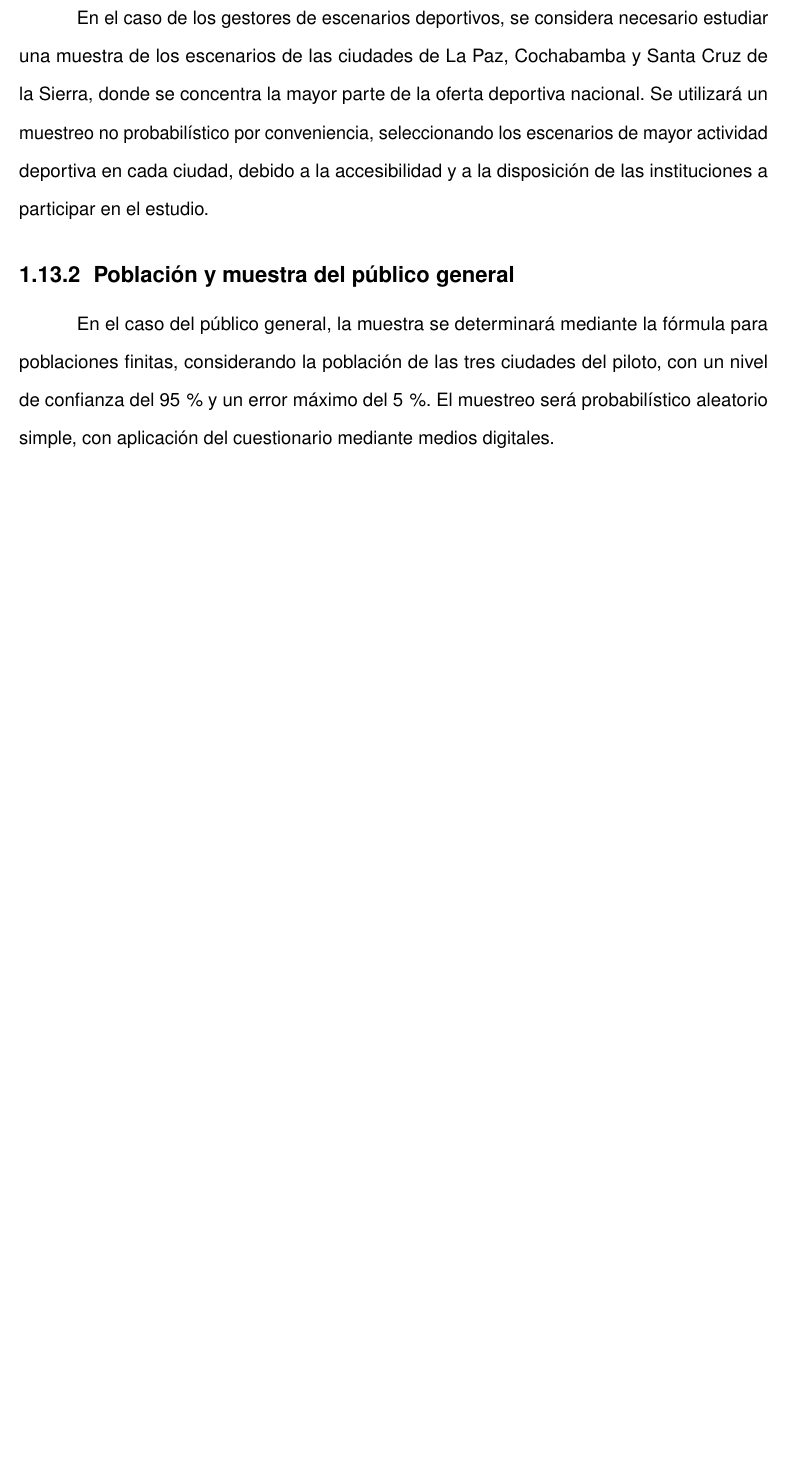
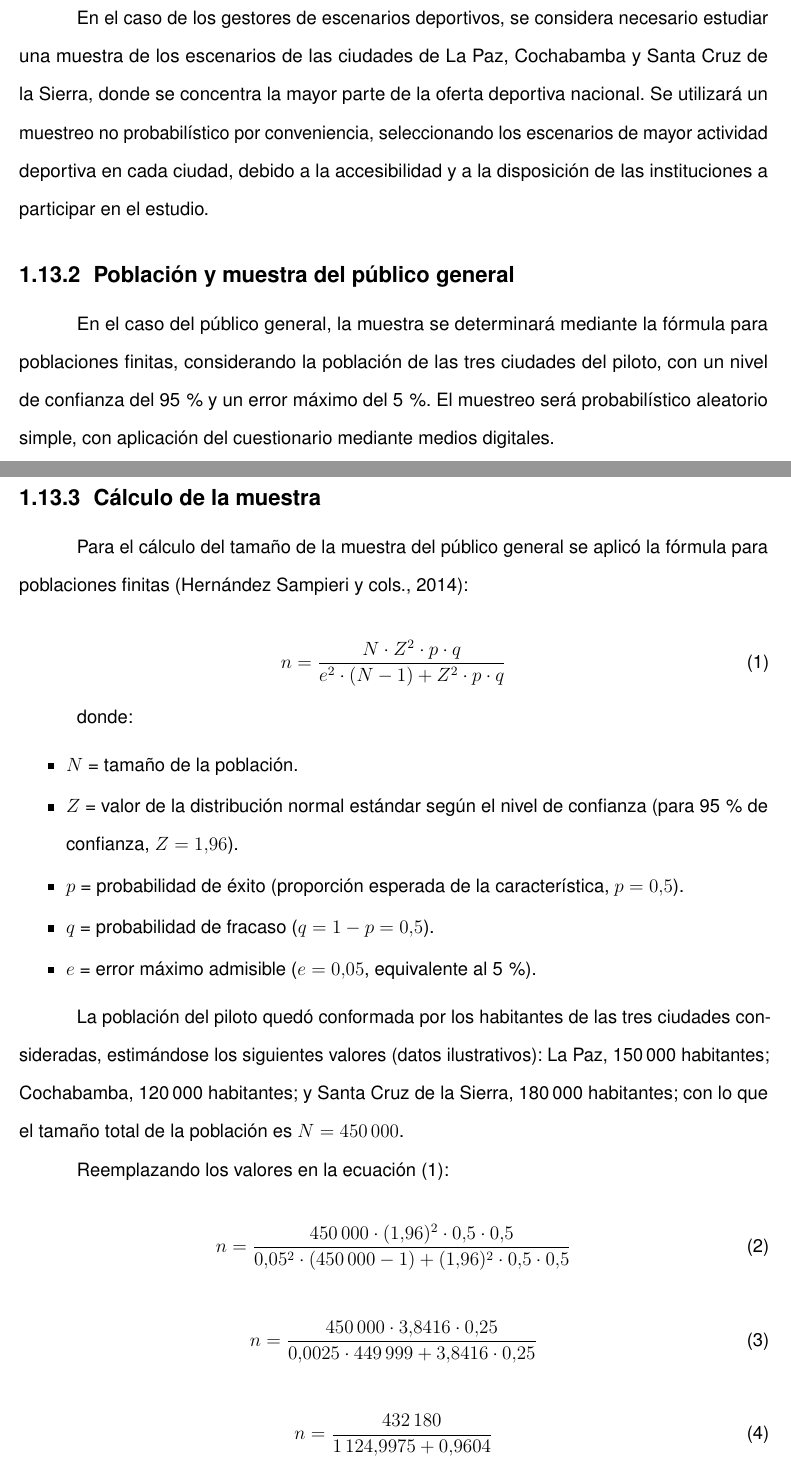
Before and after one commit to Joaquinfr87/proyecto-movil, a LaTeX document (docs/latex/main.tex, which reads docs/latex/contenido/13-poblacion-y-muestra.tex): part of page 33 of 54 before the commit and two parts of pages 33 and 34 of 55 after it, the two joined at a grey line, cut so that both start at the same text, the shorter picture padded with empty space. Compiled offline with pdfLaTeX.

Commit message:
docs: muestra
se anadio el apartado con formulas y demas para el calculo de la muestra

```diff
--- a/docs/latex/contenido/13-poblacion-y-muestra.tex
+++ b/docs/latex/contenido/13-poblacion-y-muestra.tex
@@ -33,3 +33,47 @@ ciudades del piloto, con un nivel de confianza del 95\,\% y un error m\'aximo
 del 5\,\%. El muestreo ser\'a probabil\'istico aleatorio simple, con aplicaci\'on
 del cuestionario mediante medios digitales.
 
+\subsection{C\'alculo de la muestra}
+
+Para el c\'alculo del tama\~no de la muestra del p\'ublico general se aplic\'o
+la f\'ormula para poblaciones finitas \citep{hernandez2014}:
+
+\begin{equation}
+n = \frac{N \cdot Z^2 \cdot p \cdot q}{e^2 \cdot (N - 1) + Z^2 \cdot p \cdot q}
+\label{eq:muestra}
+\end{equation}
+
+donde:
+
+\begin{itemize}
+  \item $N$ = tama\~no de la poblaci\'on.
+  \item $Z$ = valor de la distribuci\'on normal est\'andar seg\'un el nivel de
+    confianza (para 95\,\% de confianza, $Z = 1.96$).
+  \item $p$ = probabilidad de \'exito (proporci\'on esperada de la
+    caracter\'istica, $p = 0.5$).
+  \item $q$ = probabilidad de fracaso ($q = 1 - p = 0.5$).
+  \item $e$ = error m\'aximo admisible ($e = 0.05$, equivalente al 5\,\%).
+
+\end{itemize}
+
+La poblaci\'on del piloto qued\'o conformada por los habitantes de las tres
+ciudades consideradas, estim\'andose los siguientes valores (datos
+ilustrativos): La Paz, 150\,000 habitantes; Cochabamba, 120\,000 habitantes;
+y Santa Cruz de la Sierra, 180\,000 habitantes; con lo que el tama\~no total
+de la poblaci\'on es $N = 450\,000$.
+
+Reemplazando los valores en la ecuaci\'on \eqref{eq:muestra}:
+
+\begin{equation}
+n = \frac{450\,000 \cdot (1.96)^2 \cdot 0.5 \cdot 0.5}{0.05^2 \cdot (450\,000 - 1) + (1.96)^2 \cdot 0.5 \cdot 0.5}
+\end{equation}
+
+\begin{equation}
+n = \frac{450\,000 \cdot 3.8416 \cdot 0.25}{0.0025 \cdot 449\,999 + 3.8416 \cdot 0.25}
+\label{eq:muestra-operada}
+\end{equation}
+
+\begin{equation}
+n = \frac{432\,180}{1\,124.9975 + 0.9604}
+\label{eq:muestra-operada2}
+\end{equation}
```
Also changed, not shown: docs/latex/contenido/13-poblacion-y-muestra.tex (18 more changed lines).
